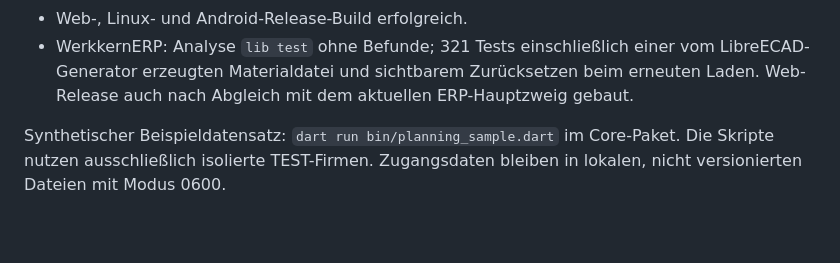
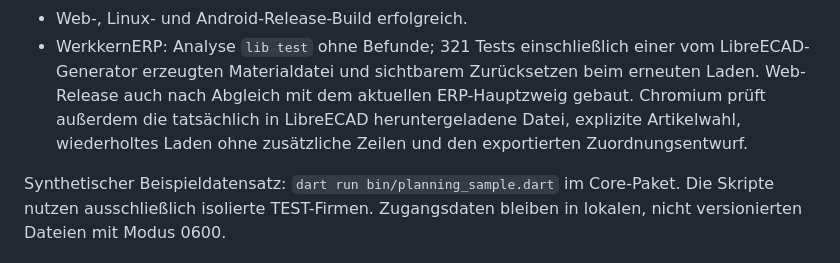
Before and after one commit to KayBeckmann/libre-ECAD, a Markdown page: docs/m7-planning.md, the part around one of its changes. Drawn GitHub-style; blank space fills up the shorter version.

Commit message:
docs: record verified ERP browser exchange and integration branch

```diff
--- a/docs/m7-planning.md
+++ b/docs/m7-planning.md
@@ -123,7 +123,9 @@ Lagerbuchung. Der getrennte ERP-Zweig ist nicht in die laufende ERP-Instanz
 - WerkkernERP: Analyse `lib test` ohne Befunde; 321 Tests einschließlich einer
   vom LibreECAD-Generator erzeugten Materialdatei und sichtbarem Zurücksetzen
   beim erneuten Laden. Web-Release auch nach Abgleich mit dem aktuellen
-  ERP-Hauptzweig gebaut.
+  ERP-Hauptzweig gebaut. Chromium prüft außerdem die tatsächlich in LibreECAD
+  heruntergeladene Datei, explizite Artikelwahl, wiederholtes Laden ohne
+  zusätzliche Zeilen und den exportierten Zuordnungsentwurf.
 
 Synthetischer Beispieldatensatz: `dart run bin/planning_sample.dart` im Core-Paket.
 Die Skripte nutzen ausschließlich isolierte TEST-Firmen. Zugangsdaten bleiben in
```
Also changed, not shown: other parts of docs/m7-planning.md (+1 -1 lines).
